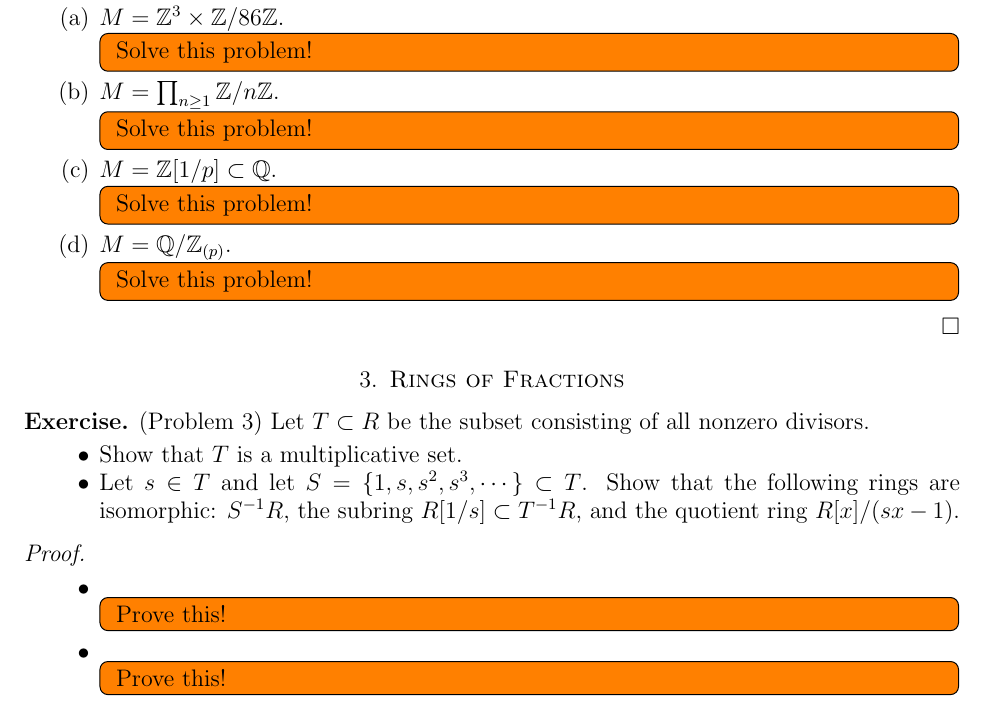
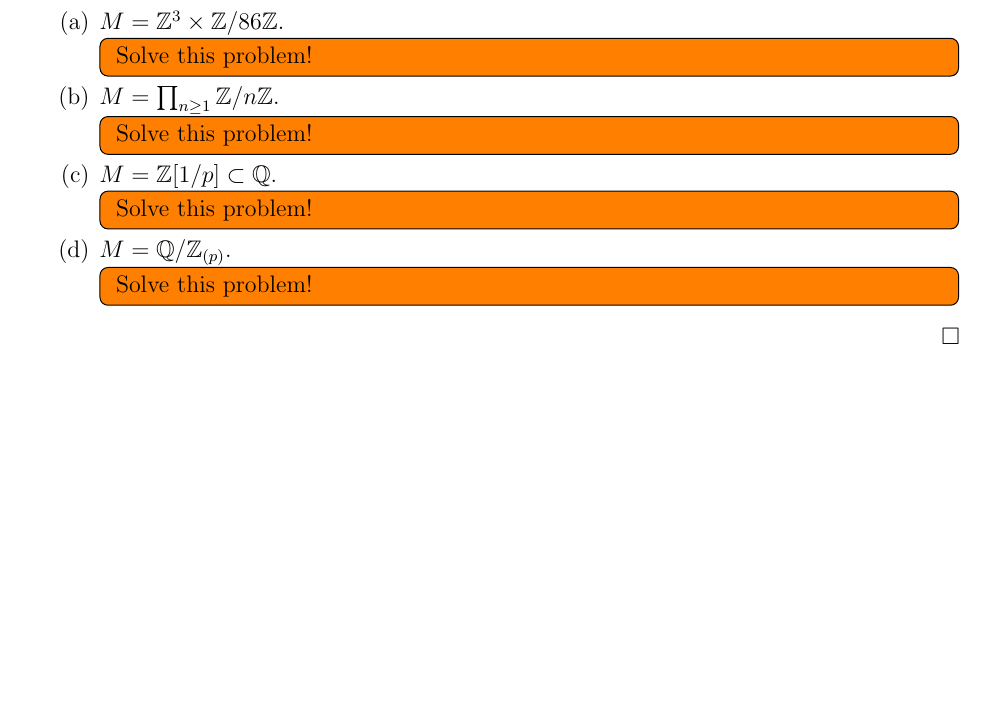
Before and after one commit to hidenori-shinohara/courses, a LaTeX paper (math601/10-9/math601-10-9.tex): part of page 2 of 4, cut so that both start at the same text, the shorter picture padded with empty space. Compiled offline with pdfLaTeX.

Commit message:
Remove the duplicate Rings of Fractions

```diff
--- a/math601/10-9/math601-10-9.tex
+++ b/math601/10-9/math601-10-9.tex
@@ -163,33 +163,6 @@ $ $
   \end{enumerate}
 \end{proof}
 
-\section{Rings of Fractions}
-
-\begin{exer}{(Problem 3)}
-  Let $T \subset R$ be the subset consisting of all nonzero divisors.
-  \begin{itemize}
-    \item
-      Show that $T$ is a multiplicative set.
-    \item
-      Let $s \in T$ and let $S = \{ 1, s, s^2, s^3, \cdots \} \subset T$.
-      Show that the following rings are isomorphic: $S^{-1}R$, the subring $R[1/s] \subset T^{-1}R$, and the quotient ring $R[x]/(sx - 1)$.
-  \end{itemize}
-\end{exer}
-
-\begin{proof}
-$ $
-  \begin{itemize}
-    \item
-     \todo[inline]{
-       Prove this!
-     }
-    \item
-     \todo[inline]{
-       Prove this!
-     }
-  \end{itemize}
-\end{proof}
-
 \section{The Quadratic Equation}
 
 \begin{exer}{(Problem 20)}
```
Also changed, not shown: math601/10-9/math601-10-9.pdf.
